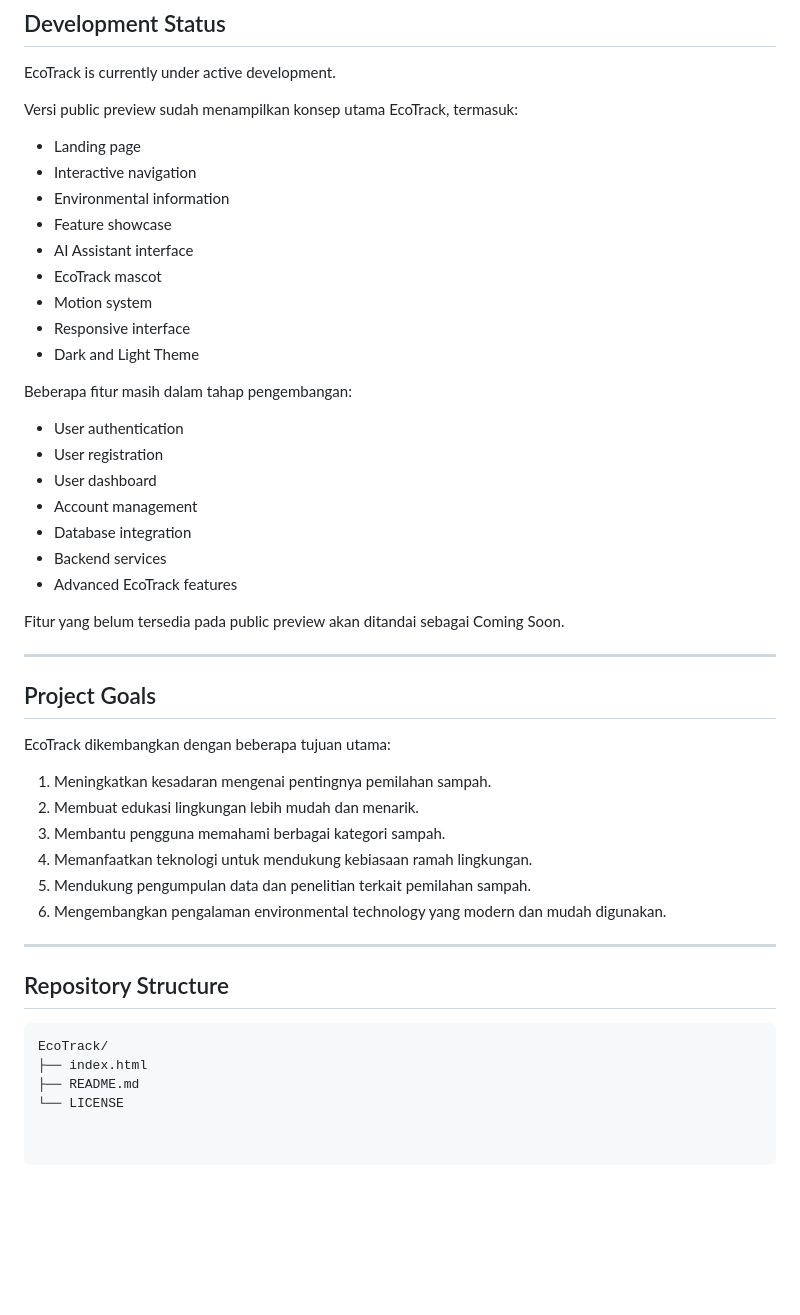
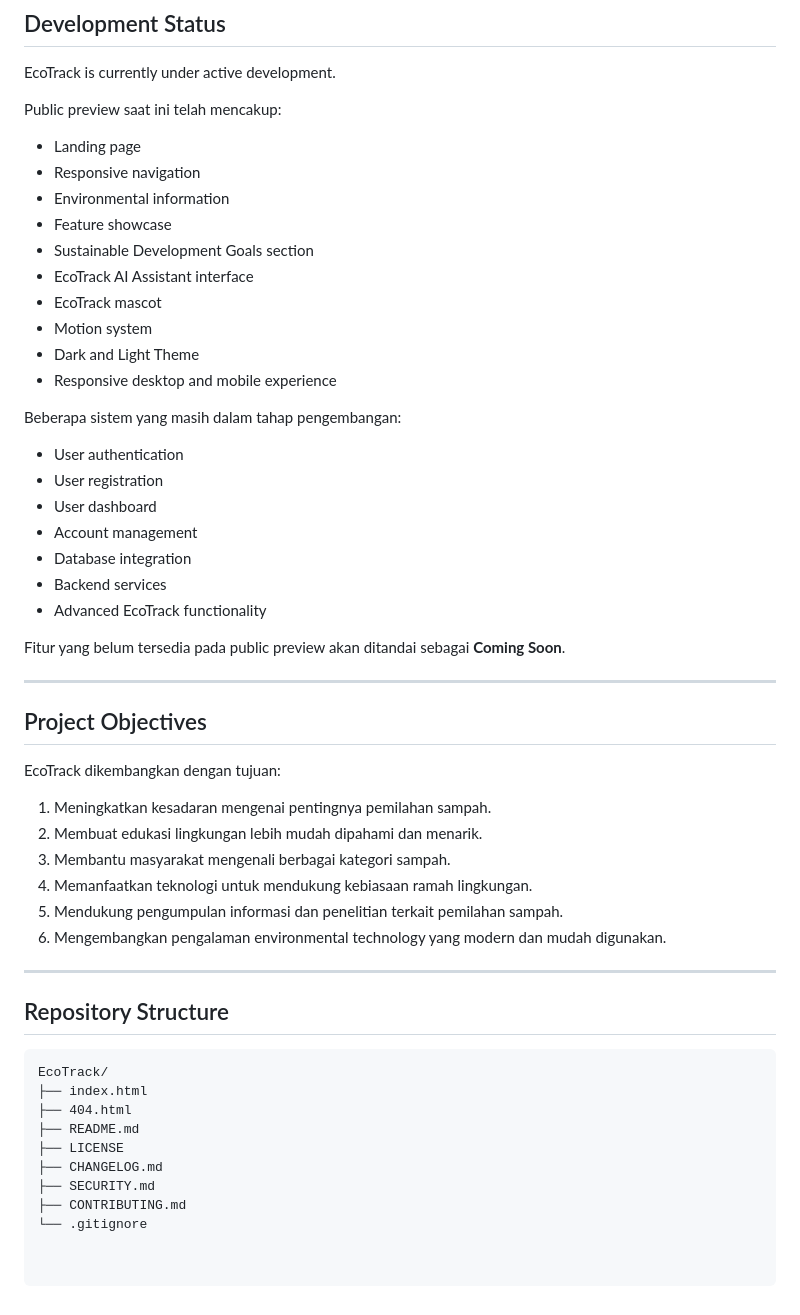
Before and after one commit to arransns/EcoTrack, a Markdown page: README.md, the part around one of its changes. GitHub-like rendering; blank space fills up the shorter version.

````diff
--- a/README.md
+++ b/README.md
@@ -89,19 +89,20 @@ Versi GitHub Pages digunakan sebagai public showcase, sedangkan versi utama EcoT
 
 EcoTrack is currently under active development.
 
-Versi public preview sudah menampilkan konsep utama EcoTrack, termasuk:
+Public preview saat ini telah mencakup:
 
 - Landing page
-- Interactive navigation
+- Responsive navigation
 - Environmental information
 - Feature showcase
-- AI Assistant interface
+- Sustainable Development Goals section
+- EcoTrack AI Assistant interface
 - EcoTrack mascot
 - Motion system
-- Responsive interface
 - Dark and Light Theme
+- Responsive desktop and mobile experience
 
-Beberapa fitur masih dalam tahap pengembangan:
+Beberapa sistem yang masih dalam tahap pengembangan:
 
 - User authentication
 - User registration
@@ -109,21 +110,21 @@ Beberapa fitur masih dalam tahap pengembangan:
 - Account management
 - Database integration
 - Backend services
-- Advanced EcoTrack features
+- Advanced EcoTrack functionality
 
-Fitur yang belum tersedia pada public preview akan ditandai sebagai Coming Soon.
+Fitur yang belum tersedia pada public preview akan ditandai sebagai **Coming Soon**.
 
 ---
 
-## Project Goals
+## Project Objectives
 
-EcoTrack dikembangkan dengan beberapa tujuan utama:
+EcoTrack dikembangkan dengan tujuan:
 
 1. Meningkatkan kesadaran mengenai pentingnya pemilahan sampah.
-2. Membuat edukasi lingkungan lebih mudah dan menarik.
-3. Membantu pengguna memahami berbagai kategori sampah.
+2. Membuat edukasi lingkungan lebih mudah dipahami dan menarik.
+3. Membantu masyarakat mengenali berbagai kategori sampah.
 4. Memanfaatkan teknologi untuk mendukung kebiasaan ramah lingkungan.
-5. Mendukung pengumpulan data dan penelitian terkait pemilahan sampah.
+5. Mendukung pengumpulan informasi dan penelitian terkait pemilahan sampah.
 6. Mengembangkan pengalaman environmental technology yang modern dan mudah digunakan.
 
 ---
@@ -133,5 +134,10 @@ EcoTrack dikembangkan dengan beberapa tujuan utama:
 ```text
 EcoTrack/
 ├── index.html
+├── 404.html
 ├── README.md
-└── LICENSE
+├── LICENSE
+├── CHANGELOG.md
+├── SECURITY.md
+├── CONTRIBUTING.md
+└── .gitignore
````
Also changed, not shown: other parts of README.md (+11 -11 lines).
